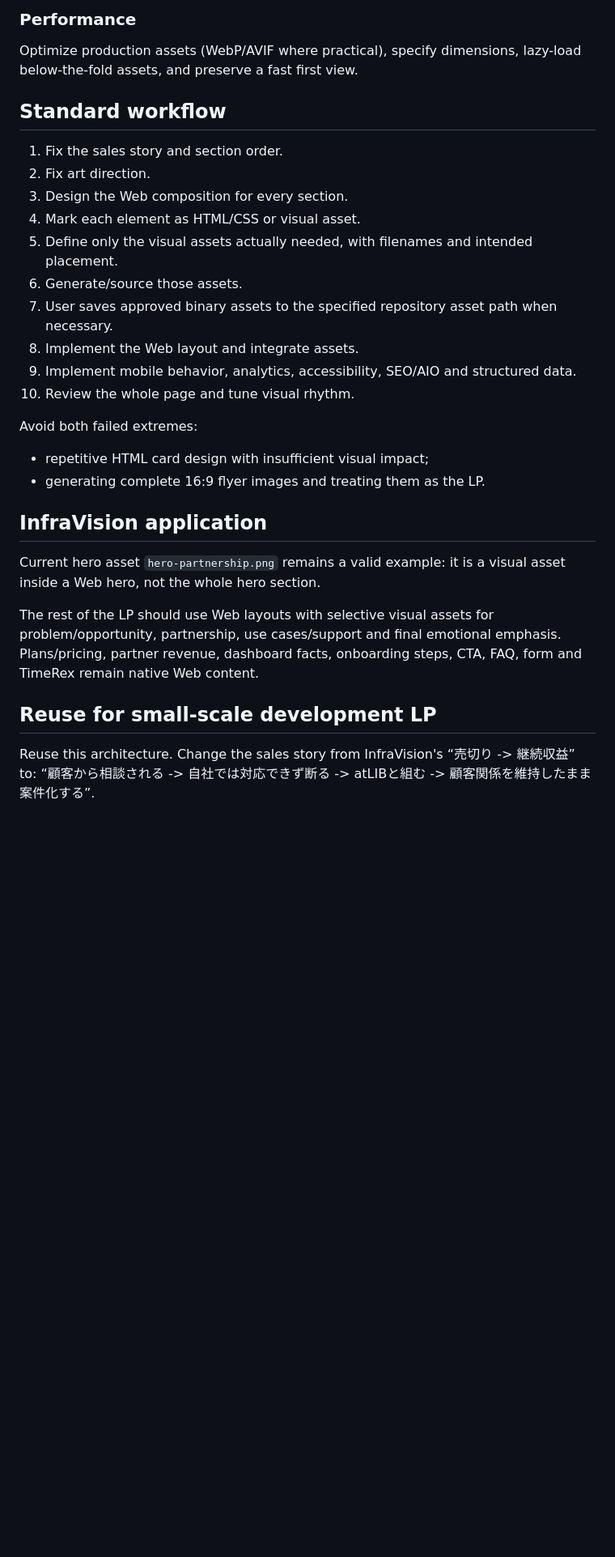
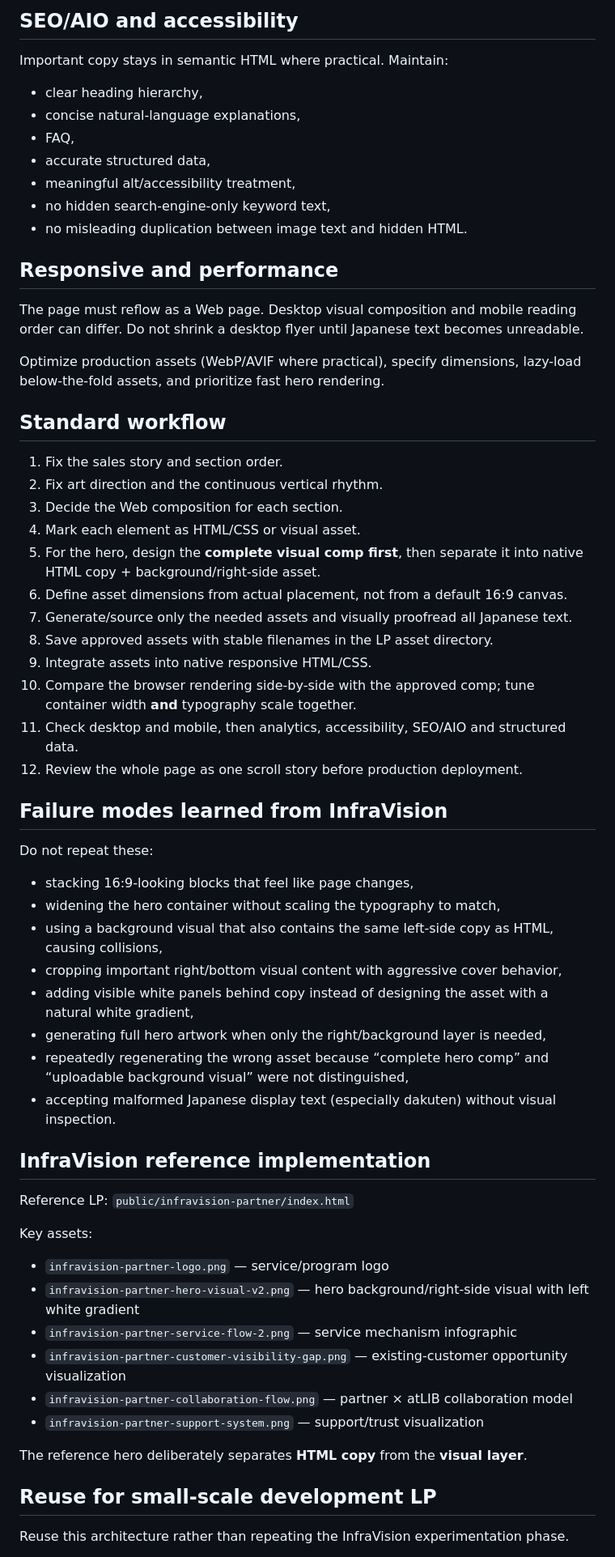
Before and after one commit to yoshihisahagisaka/atlib-corporate-site, a Markdown page: docs/partner-lp-visual-first-standard.md, the part around one of its changes. Shown at 81% size. Drawn GitHub-style; blank space fills up the shorter version.

Commit message:
docs: canonize final partner LP production standard

```diff
--- a/docs/partner-lp-visual-first-standard.md
+++ b/docs/partner-lp-visual-first-standard.md
@@ -51,32 +113,64 @@ The layout must reflow as a Web page. Do not solve mobile by shrinking a desktop
 
-### Performance
-Optimize production assets (WebP/AVIF where practical), specify dimensions, lazy-load below-the-fold assets, and preserve a fast first view.
+## SEO/AIO and accessibility
+
+Important copy stays in semantic HTML where practical. Maintain:
+- clear heading hierarchy,
+- concise natural-language explanations,
+- FAQ,
+- accurate structured data,
+- meaningful alt/accessibility treatment,
+- no hidden search-engine-only keyword text,
+- no misleading duplication between image text and hidden HTML.
+
+## Responsive and performance
+
+The page must reflow as a Web page. Desktop visual composition and mobile reading order can differ. Do not shrink a desktop flyer until Japanese text becomes unreadable.
+
+Optimize production assets (WebP/AVIF where practical), specify dimensions, lazy-load below-the-fold assets, and prioritize fast hero rendering.
 
 ## Standard workflow
 
 1. Fix the sales story and section order.
-2. Fix art direction.
-3. Design the Web composition for every section.
+2. Fix art direction and the continuous vertical rhythm.
+3. Decide the Web composition for each section.
 4. Mark each element as HTML/CSS or visual asset.
-5. Define only the visual assets actually needed, with filenames and intended placement.
-6. Generate/source those assets.
-7. User saves approved binary assets to the specified repository asset path when necessary.
-8. Implement the Web layout and integrate assets.
-9. Implement mobile behavior, analytics, accessibility, SEO/AIO and structured data.
-10. Review the whole page and tune visual rhythm.
+5. For the hero, design the **complete visual comp first**, then separate it into native HTML copy + background/right-side asset.
+6. Define asset dimensions from actual placement, not from a default 16:9 canvas.
+7. Generate/source only the needed assets and visually proofread all Japanese text.
+8. Save approved assets with stable filenames in the LP asset directory.
+9. Integrate assets into native responsive HTML/CSS.
+10. Compare the browser rendering side-by-side with the approved comp; tune container width **and** typography scale together.
+11. Check desktop and mobile, then analytics, accessibility, SEO/AIO and structured data.
+12. Review the whole page as one scroll story before production deployment.
 
-Avoid both failed extremes:
-- repetitive HTML card design with insufficient visual impact;
-- generating complete 16:9 flyer images and treating them as the LP.
+## Failure modes learned from InfraVision
 
-## InfraVision application
+Do not repeat these:
+- stacking 16:9-looking blocks that feel like page changes,
+- widening the hero container without scaling the typography to match,
+- using a background visual that also contains the same left-side copy as HTML, causing collisions,
+- cropping important right/bottom visual content with aggressive cover behavior,
+- adding visible white panels behind copy instead of designing the asset with a natural white gradient,
+- generating full hero artwork when only the right/background layer is needed,
+- repeatedly regenerating the wrong asset because “complete hero comp” and “uploadable background visual” were not distinguished,
+- accepting malformed Japanese display text (especially dakuten) without visual inspection.
 
-Current hero asset `hero-partnership.png` remains a valid example: it is a visual asset inside a Web hero, not the whole hero section.
+## InfraVision reference implementation
 
-The rest of the LP should use Web layouts with selective visual assets for problem/opportunity, partnership, use cases/support and final emotional emphasis. Plans/pricing, partner revenue, dashboard facts, onboarding steps, CTA, FAQ, form and TimeRex remain native Web content.
+Reference LP:
+`public/infravision-partner/index.html`
+
+Key assets:
+- `infravision-partner-logo.png` — service/program logo
+- `infravision-partner-hero-visual-v2.png` — hero background/right-side visual with left white gradient
+- `infravision-partner-service-flow-2.png` — service mechanism infographic
+- `infravision-partner-customer-visibility-gap.png` — existing-customer opportunity visualization
+- `infravision-partner-collaboration-flow.png` — partner × atLIB collaboration model
+- `infravision-partner-support-system.png` — support/trust visualization
+
+The reference hero deliberately separates **HTML copy** from the **visual layer**.
 
 ## Reuse for small-scale development LP
 
-Reuse this architecture. Change the sales story from InfraVision's “売切り -> 継続収益” to:
-“顧客から相談される -> 自社では対応できず断る -> atLIBと組む -> 顧客関係を維持したまま案件化する”.
+Reuse this architecture rather than repeating the InfraVision experimentation phase.
 
```
Also changed, not shown: other parts of docs/partner-lp-visual-first-standard.md (+93 -24 lines).
